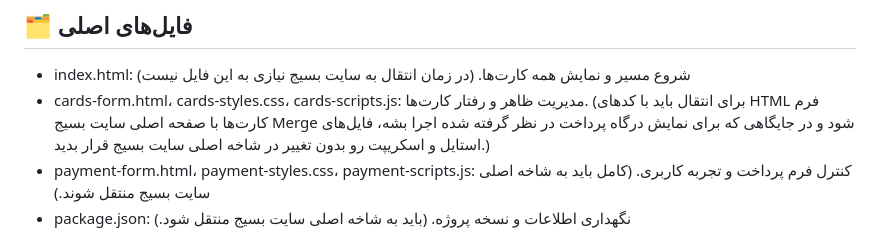
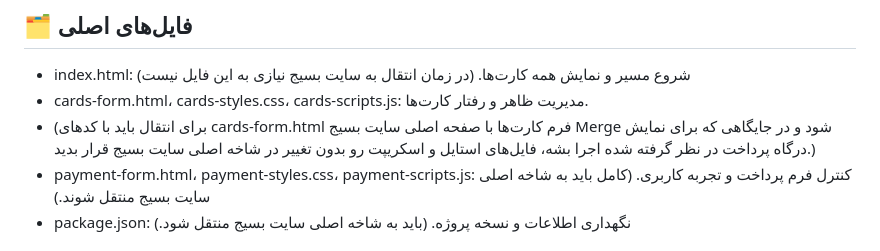
Before and after one commit to Mahdi-Bagheban/basij-tamin, a Markdown page: README.md, the part around the change. Rendered like a GitHub page.

```diff
--- a/README.md
+++ b/README.md
@@ -31,7 +31,8 @@
 
 ## 🗂️ فایل‌های اصلی
 - index.html: شروع مسیر و نمایش همه کارت‌ها. (در زمان انتقال به سایت بسیج نیازی به این فایل نیست)
-- cards-form.html، cards-styles.css، cards-scripts.js: مدیریت ظاهر و رفتار کارت‌ها. (برای انتقال باید با کدهای HTML فرم کارت‌ها با صفحه اصلی سایت بسیج Merge شود و در جایگاهی که برای نمایش درگاه پرداخت در نظر گرفته شده اجرا بشه، فایل‌های استایل و اسکریپت رو بدون تغییر در شاخه اصلی سایت بسیج قرار بدید.)
+- cards-form.html، cards-styles.css، cards-scripts.js: مدیریت ظاهر و رفتار کارت‌ها.
+- (برای انتقال باید با کدهای cards-form.html فرم کارت‌ها با صفحه اصلی سایت بسیج Merge شود و در جایگاهی که برای نمایش درگاه پرداخت در نظر گرفته شده اجرا بشه، فایل‌های استایل و اسکریپت رو بدون تغییر در شاخه اصلی سایت بسیج قرار بدید.)
 - payment-form.html، payment-styles.css، payment-scripts.js: کنترل فرم پرداخت و تجربه کاربری. (کامل باید به شاخه اصلی سایت بسیج منتقل شوند.)
 - package.json: نگهداری اطلاعات و نسخه پروژه. (باید به شاخه اصلی سایت بسیج منتقل شود.)
 
```
